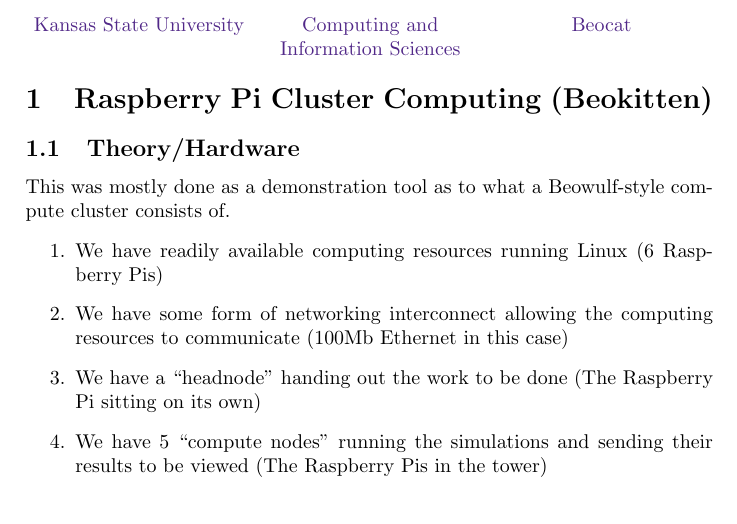
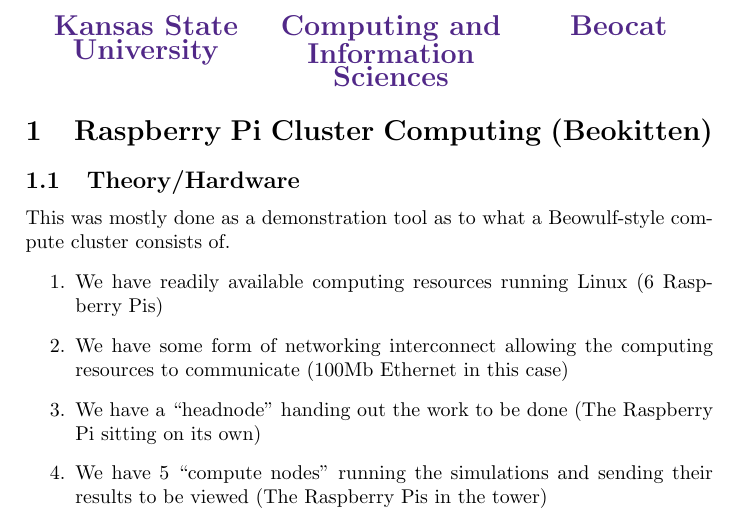
Before and after one commit to BeocatKSU/raspberrypi-cluster-software, a LaTeX document (handout.tex): part of the page, cut so that both start at the same text. Compiled offline with pdfLaTeX.

Commit message:
Fix heading

```diff
--- a/handout.tex
+++ b/handout.tex
@@ -3,19 +3,19 @@
 \usepackage{color}
 \begin{document}
 \noindent
-\begin{minipage}[t]{0.33\textwidth}
+\begin{minipage}[t]{0.35\textwidth}
 	\begin{center}
-		\textcolor[RGB]{81,40,136}{Kansas State University}
+		\textcolor[RGB]{81,40,136}{\Large{\textbf{Kansas State University}}}
 	\end{center}
 \end{minipage}
-\begin{minipage}[t]{0.33\textwidth}
+\begin{minipage}[t]{0.35\textwidth}
 	\begin{center}
-		\textcolor[RGB]{81,40,136}{Computing and Information Sciences}
+		\textcolor[RGB]{81,40,136}{\Large{\textbf{Computing and Information Sciences}}}
 	\end{center}
 \end{minipage}
-\begin{minipage}[t]{0.33\textwidth}
+\begin{minipage}[t]{0.3\textwidth}
 	\begin{center}
-		\textcolor[RGB]{81,40,136}{Beocat}
+		\textcolor[RGB]{81,40,136}{\Large{\textbf{Beocat}}}
 	\end{center}
 \end{minipage}
 
```
